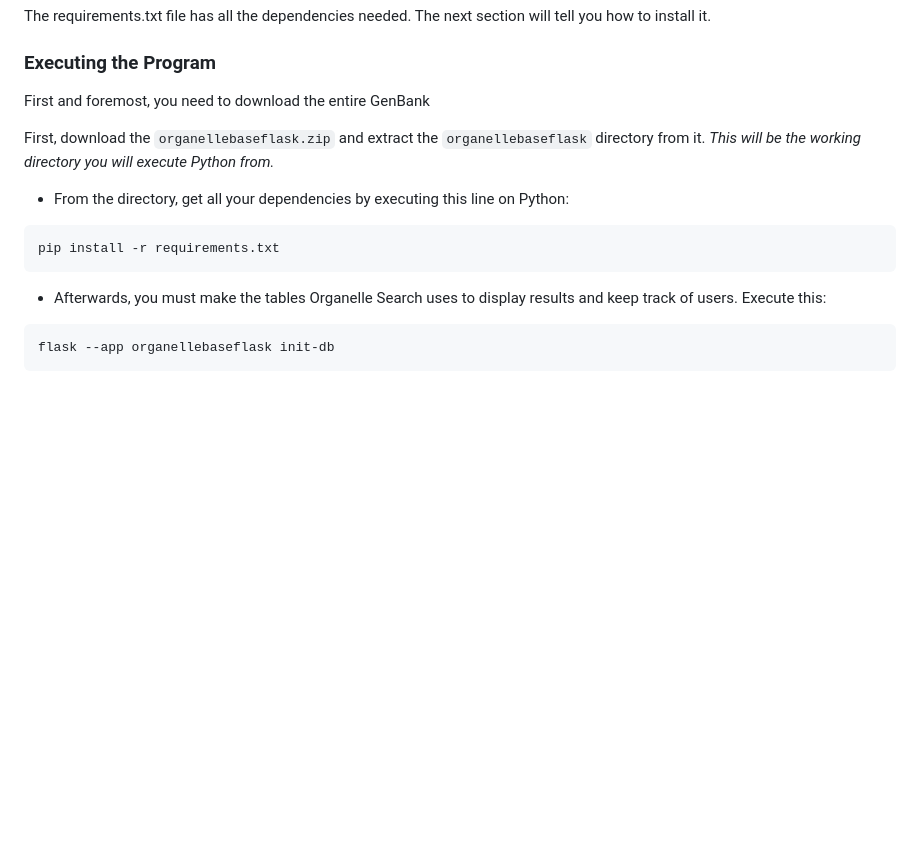
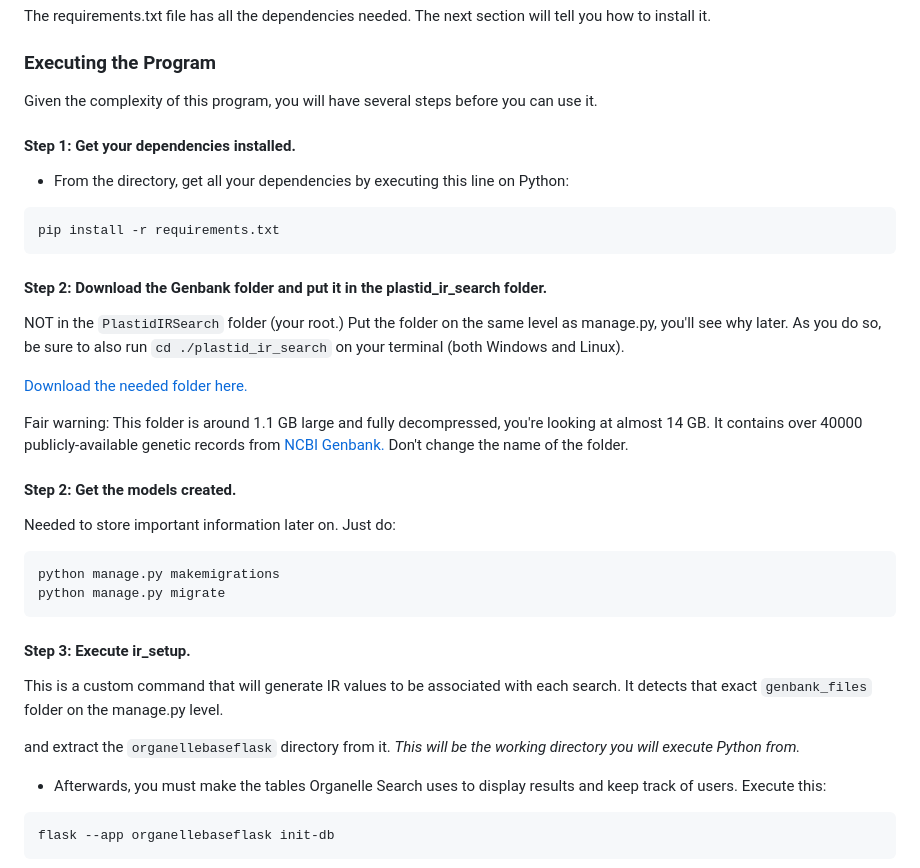
Before and after one commit to deborq67/PlastidIRSearch, a Markdown page: README.md, the part around the change. GitHub-like rendering; blank space fills up the shorter version.

Commit message:
Revise README with detailed setup instructions
Updated installation instructions and added steps for setting up dependencies, downloading GenBank folder, creating models, and executing ir_setup.

````diff
--- a/README.md
+++ b/README.md
@@ -78,15 +78,44 @@ The next section will tell you how to install it.
 
 ### Executing the Program
 
-First and foremost, you need to download the entire GenBank <br>
+Given the complexity of this program, you will have several steps before you can use it.
 
-First, download the `organellebaseflask.zip` and extract the `organellebaseflask`
-directory from it. *This will be the working directory you will execute Python from.*
+#### Step 1: Get your dependencies installed.
 
 * From the directory, get all your dependencies by executing this line on Python:
 ```
 pip install -r requirements.txt
 ```
+
+#### Step 2: Download the Genbank folder and put it in the plastid_ir_search folder.
+
+NOT in the `PlastidIRSearch` folder (your root.) Put the folder on the same level as manage.py, you'll see
+why later. As you do so, be sure to also  run `cd ./plastid_ir_search` on your terminal (both Windows and Linux).
+
+[Download the needed folder here.](https://drive.google.com/file/d/1D-JlTBUCT_bMl8UBFwnFtCS_qHYZx6ur/view?usp=drive_link)
+
+Fair warning: This folder is around 1.1 GB large and fully decompressed, you're looking at almost 14 GB. It contains over 40000
+publicly-available genetic records from [NCBI Genbank.](https://www.ncbi.nlm.nih.gov/genbank/) Don't change the name of the folder.
+
+#### Step 2: Get the models created.
+
+Needed to store important information later on. Just do:
+
+```
+python manage.py makemigrations
+python manage.py migrate
+```
+
+#### Step 3: Execute ir_setup.
+
+This is a custom command that will generate IR values to be associated with each search. It detects that exact `genbank_files` folder on
+the manage.py level.
+
+and extract the `organellebaseflask`
+directory from it. *This will be the working directory you will execute Python from.*
+
+
+
 * Afterwards, you must make the tables Organelle Search uses to display results and keep track of users. Execute this:
 ```
 flask --app organellebaseflask init-db
````
